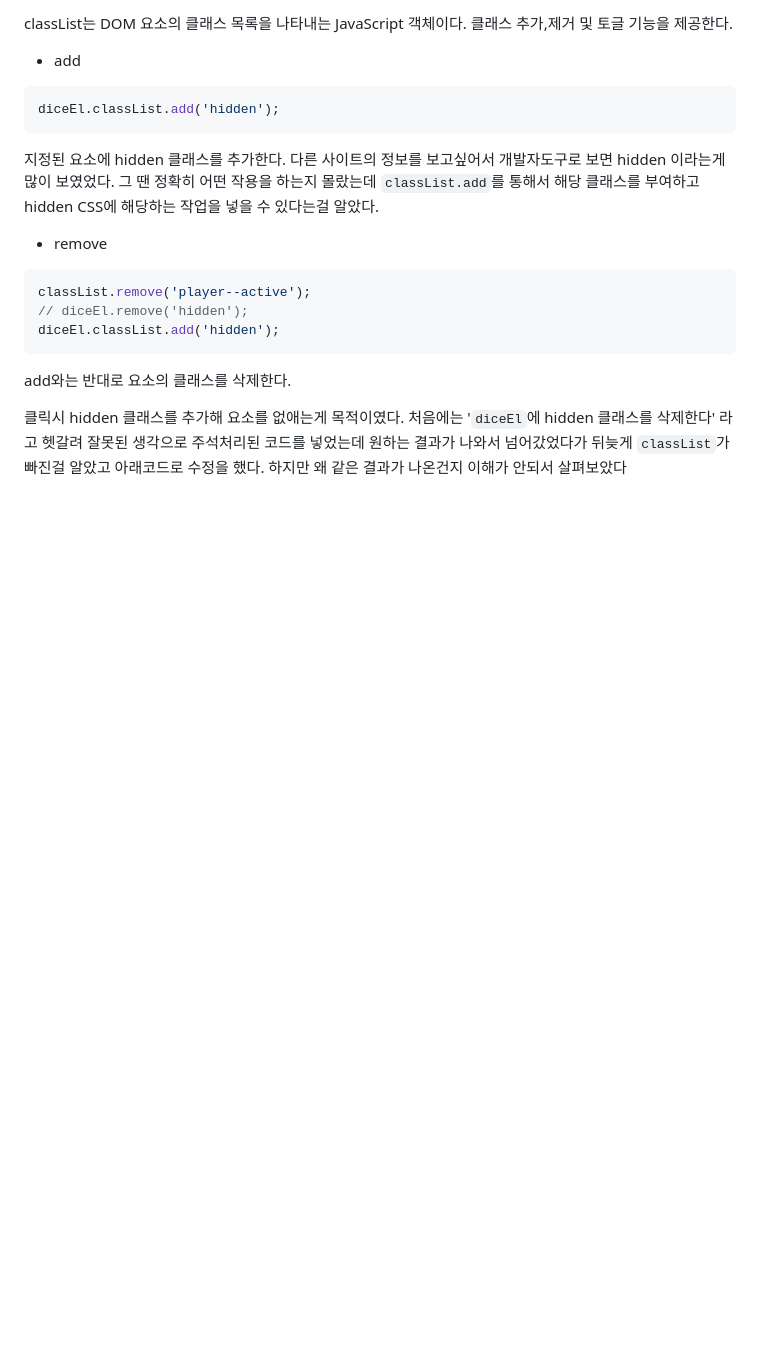
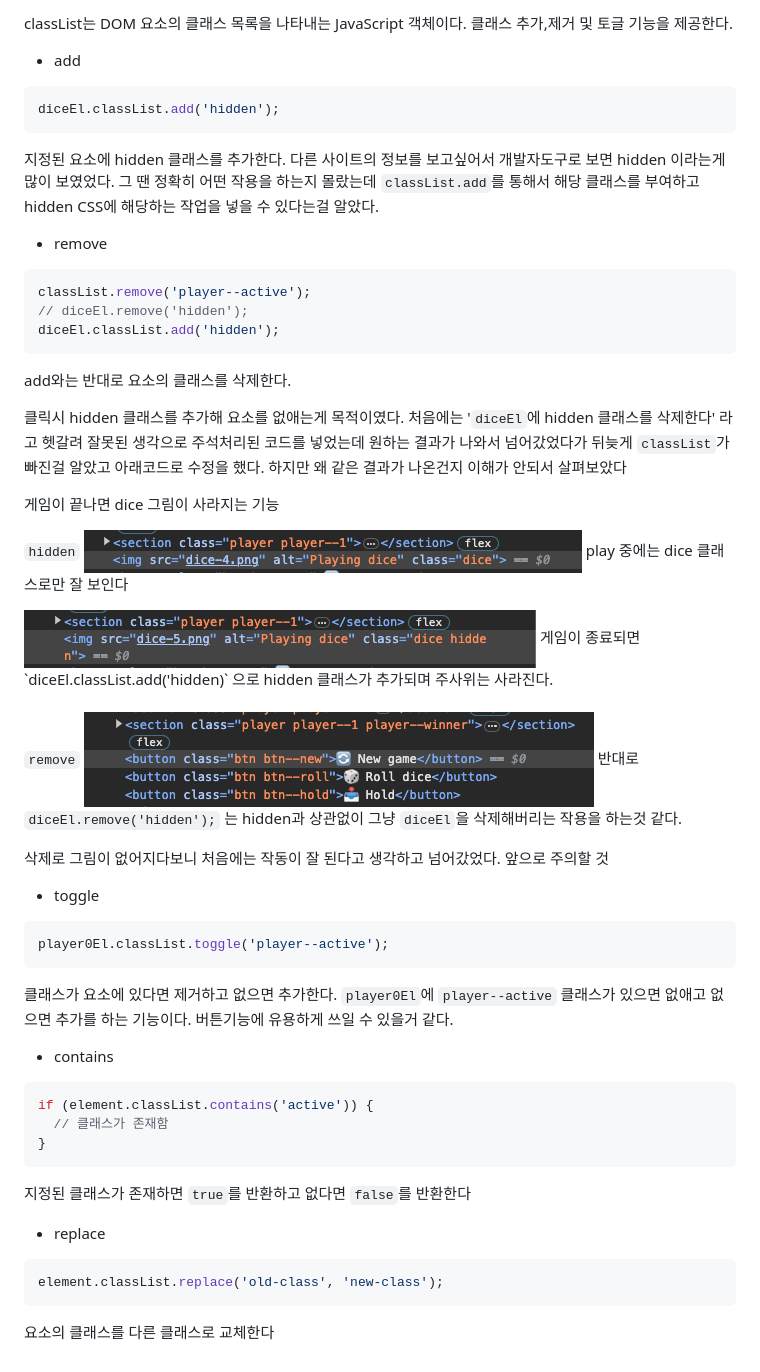
Before and after one commit to KKYHH/Pig-Game, a Markdown page: README.md, the part around the change. Rendered like a GitHub page; blank space fills up the shorter version.

Commit message:
update : readme

````diff
--- a/README.md
+++ b/README.md
@@ -134,3 +134,45 @@ diceEl.classList.add('hidden');
 add와는 반대로 요소의 클래스를 삭제한다.
 
 클릭시 hidden 클래스를 추가해 요소를 없애는게 목적이였다. 처음에는 '`diceEl`에 hidden 클래스를 삭제한다' 라고 헷갈려 잘못된 생각으로 주석처리된 코드를 넣었는데 원하는 결과가 나와서 넘어갔었다가 뒤늦게 `classList`가 빠진걸 알았고 아래코드로 수정을 했다. 하지만 왜 같은 결과가 나온건지 이해가 안되서 살펴보았다
+
+게임이 끝나면 dice 그림이 사라지는 기능
+
+`hidden`
+<img src="./hidden1.png">
+play 중에는 dice 클래스로만 잘 보인다
+
+<img src="./hidden2.png">
+게임이 종료되면 `diceEl.classList.add('hidden)` 으로 hidden 클래스가 추가되며 주사위는 사라진다.
+<br><br>
+
+`remove`
+<img src="./remove.png">
+반대로 `diceEl.remove('hidden');` 는 hidden과 상관없이 그냥 `diceEl`을 삭제해버리는 작용을 하는것 같다.
+
+삭제로 그림이 없어지다보니 처음에는 작동이 잘 된다고 생각하고 넘어갔었다. 앞으로 주의할 것
+
+- toggle
+
+```javascript
+player0El.classList.toggle('player--active');
+```
+
+클래스가 요소에 있다면 제거하고 없으면 추가한다. `player0El`에 `player--active` 클래스가 있으면 없애고 없으면 추가를 하는 기능이다. 버튼기능에 유용하게 쓰일 수 있을거 같다.
+
+- contains
+
+```javascript
+if (element.classList.contains('active')) {
+  // 클래스가 존재함
+}
+```
+
+지정된 클래스가 존재하면 `true`를 반환하고 없다면 `false`를 반환한다
+
+- replace
+
+```javascript
+element.classList.replace('old-class', 'new-class');
+```
+
+요소의 클래스를 다른 클래스로 교체한다
````
